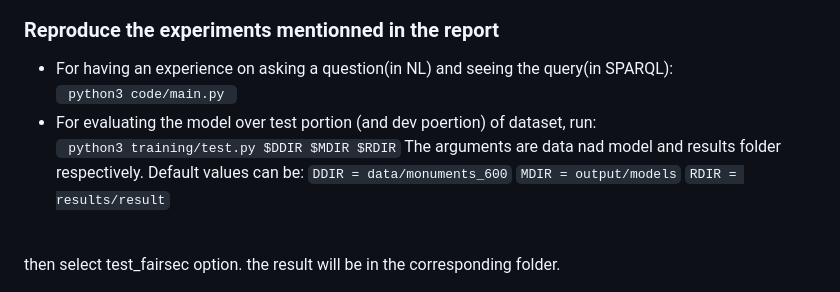
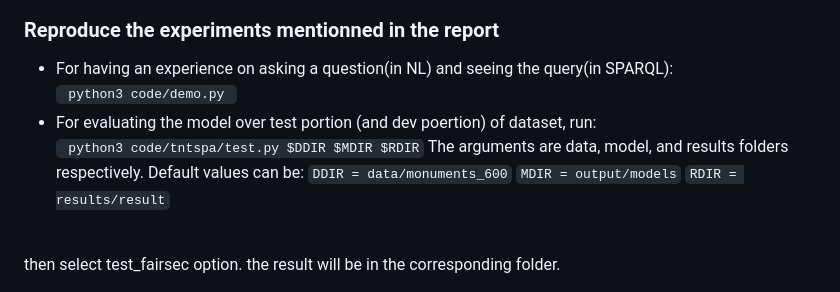
Before and after one commit to lyrs/TriviaNLQ, a Markdown page: README.md, the part around the change. Rendered like a GitHub page.

```diff
--- a/README.md
+++ b/README.md
@@ -33,10 +33,10 @@ After the setup, the virtual environment will be activated so you can immediatel
 ### Reproduce the experiments mentionned in the report
 
 - For having an experience on asking a question(in NL) and seeing the query(in SPARQL):
-<br /> <code> python3 code/main.py </code>
+<br /> <code> python3 code/demo.py </code>
 - For evaluating the model over test portion (and dev poertion) of dataset, run:
-<br /> <code> python3 training/test.py $DDIR $MDIR $RDIR</code>
-The arguments are data nad model and results folder respectively. Default values can be:
+<br /> <code> python3 code/tntspa/test.py $DDIR $MDIR $RDIR</code>
+The arguments are data, model, and results folders respectively. Default values can be:
 <code>DDIR = data/monuments_600</code>
 <code>MDIR = output/models</code>
 <code>RDIR = results/result</code>
```
